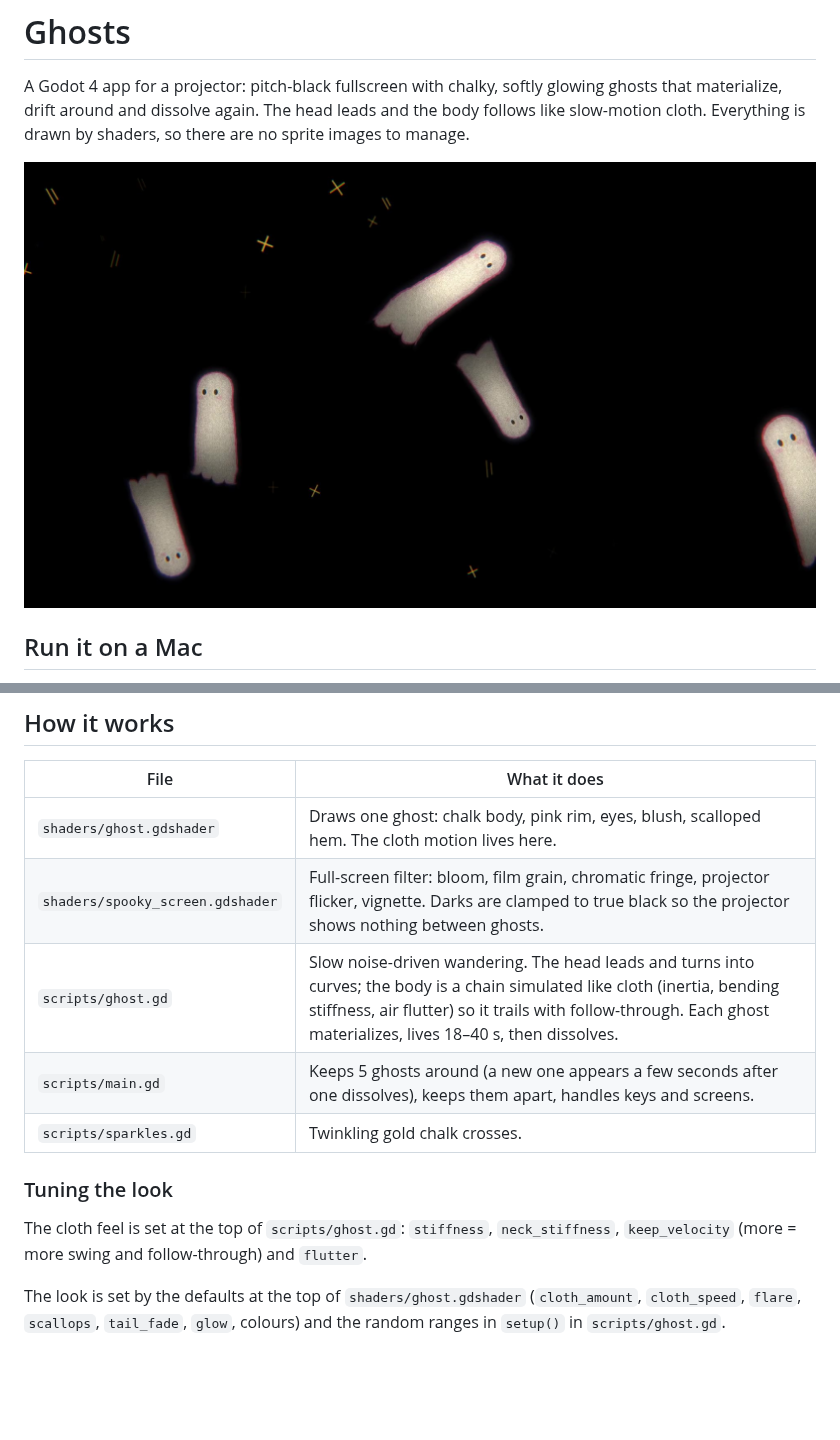
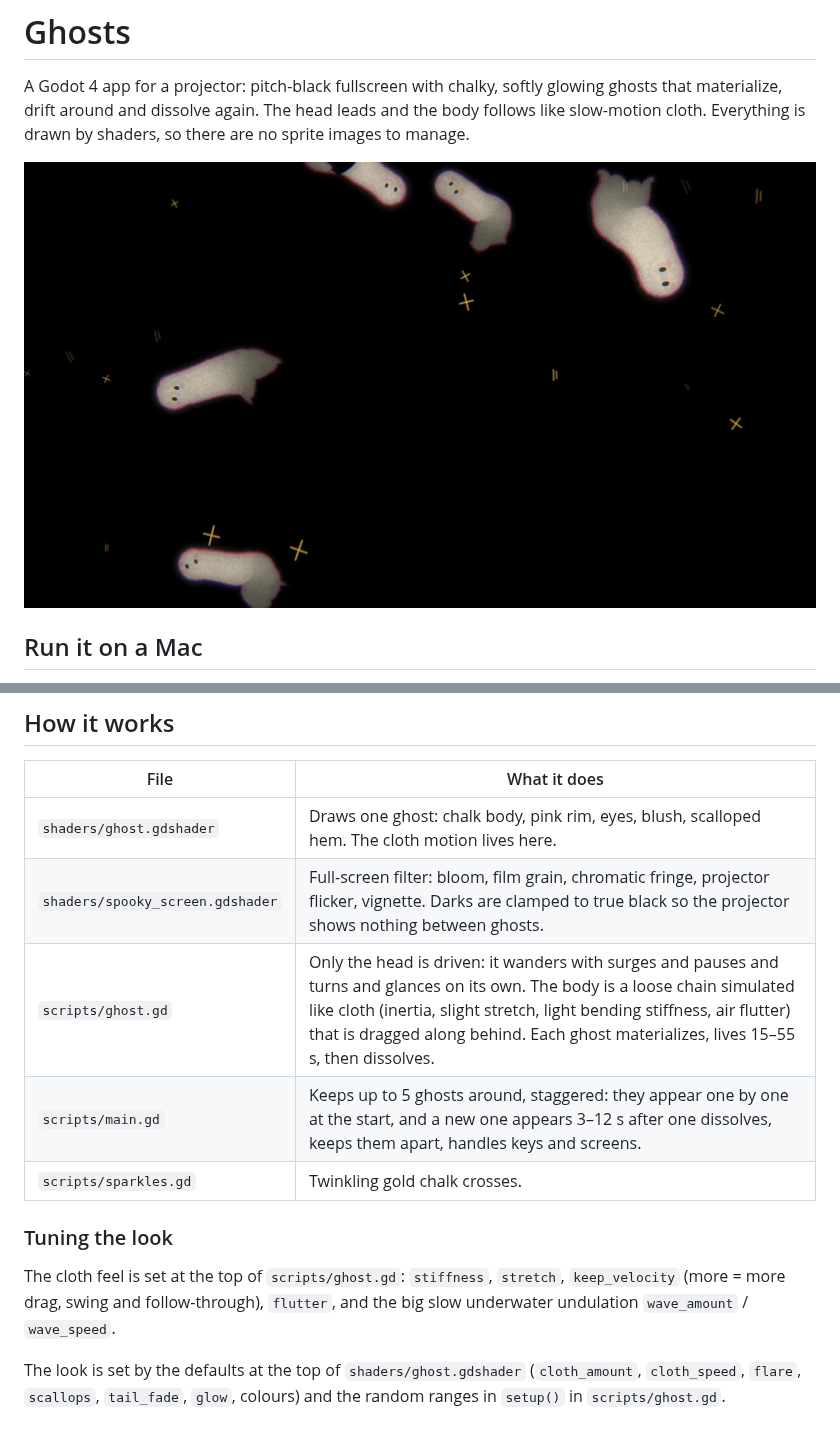
Before and after one commit to SaschkaU/Ghosts, a Markdown page: README.md, 2 parts joined by grey strips. Drawn GitHub-style; pictures changed too: docs/screenshot.jpg; blank space fills up the shorter version.

Commit message:
Head-only drive with dragged cloth body, slow underwater waves, staggered fades
- The body now hangs off the head at a point and is only dragged along
  (looser, slightly stretchy chain); the head surges, pauses and glances.
- Big slow undulation travels down the body; shader ripples, hem flutter
  and cloth speed made larger and slower.
- Ghosts appear one by one at start; fades 3-8 s, lifetimes 15-55 s,
  respawn 3-12 s after a dissolve. Dissolve runs head to hem.
- Fix hem cut slicing a body that curls back on itself.

Co-Authored-By: Claude Opus 5.5 <noreply@anthropic.com>
Claude-Session: https://claude.ai/code/session_01B687QLB42LSy9tzbchE4aa

```diff
--- a/README.md
+++ b/README.md
@@ -38,15 +38,15 @@ export templates the first time.
 | --- | --- |
 | `shaders/ghost.gdshader` | Draws one ghost: chalk body, pink rim, eyes, blush, scalloped hem. The cloth motion lives here. |
 | `shaders/spooky_screen.gdshader` | Full-screen filter: bloom, film grain, chromatic fringe, projector flicker, vignette. Darks are clamped to true black so the projector shows nothing between ghosts. |
-| `scripts/ghost.gd` | Slow noise-driven wandering. The head leads and turns into curves; the body is a chain simulated like cloth (inertia, bending stiffness, air flutter) so it trails with follow-through. Each ghost materializes, lives 18–40 s, then dissolves. |
-| `scripts/main.gd` | Keeps 5 ghosts around (a new one appears a few seconds after one dissolves), keeps them apart, handles keys and screens. |
+| `scripts/ghost.gd` | Only the head is driven: it wanders with surges and pauses and turns and glances on its own. The body is a loose chain simulated like cloth (inertia, slight stretch, light bending stiffness, air flutter) that is dragged along behind. Each ghost materializes, lives 15–55 s, then dissolves. |
+| `scripts/main.gd` | Keeps up to 5 ghosts around, staggered: they appear one by one at the start, and a new one appears 3–12 s after one dissolves, keeps them apart, handles keys and screens. |
 | `scripts/sparkles.gd` | Twinkling gold chalk crosses. |
 
 ### Tuning the look
 
 The cloth feel is set at the top of `scripts/ghost.gd`: `stiffness`,
-`neck_stiffness`, `keep_velocity` (more = more swing and follow-through) and
-`flutter`.
+`stretch`, `keep_velocity` (more = more drag, swing and follow-through),
+`flutter`, and the big slow underwater undulation `wave_amount` / `wave_speed`.
 
 The look is set by the defaults at the top of `shaders/ghost.gdshader`
 (`cloth_amount`, `cloth_speed`, `flare`, `scallops`, `tail_fade`, `glow`, colours)
```
Also changed, not shown: 3 other files.
